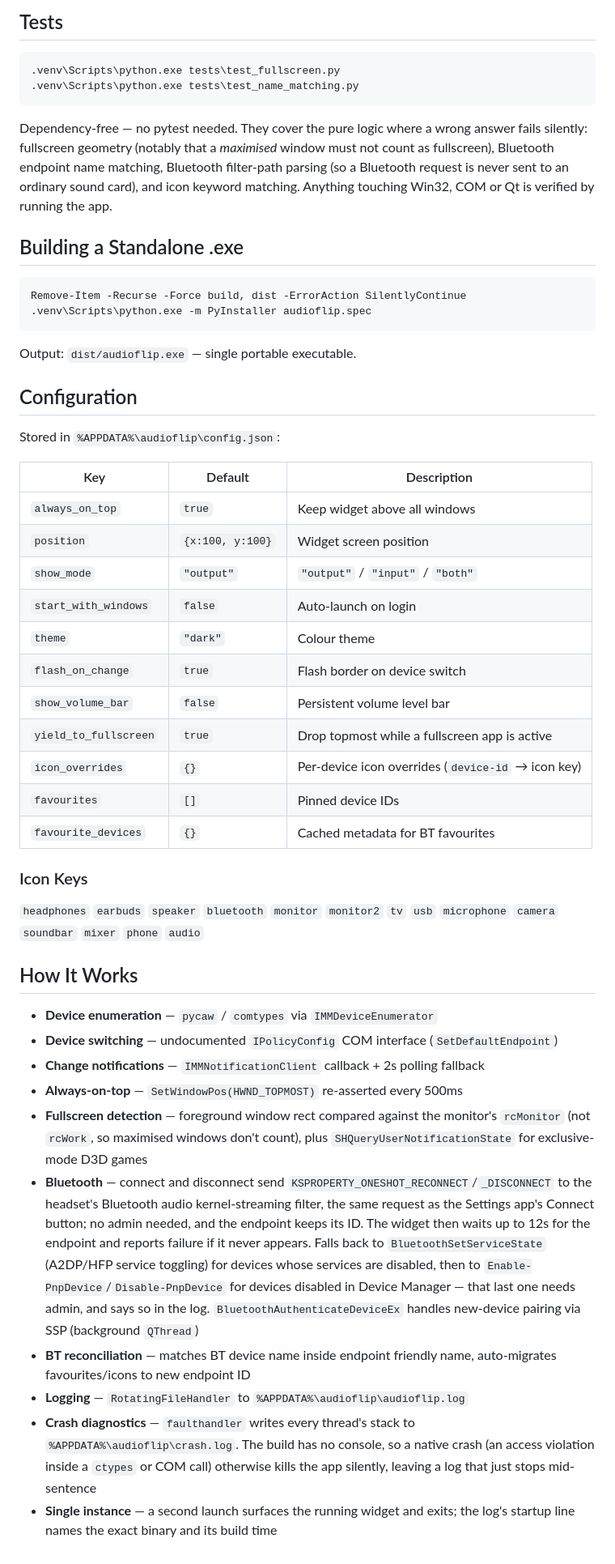
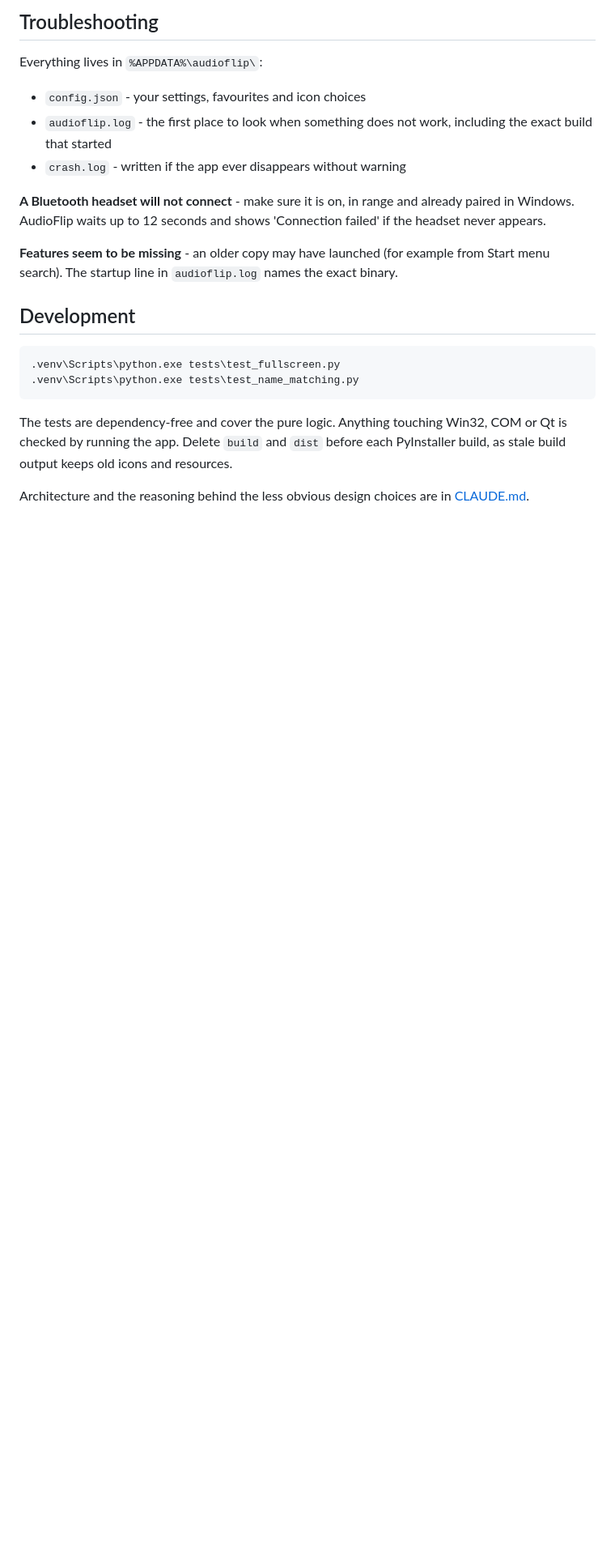
Before and after one commit to pjcc/audioflip, a Markdown page: README.md, the part around one of its changes. Shown at 81% size. GitHub-like rendering; blank space fills up the shorter version.

````diff
--- a/README.md
+++ b/README.md
@@ -54,53 +52,23 @@ python -m venv .venv
 
-## Tests
+## Troubleshooting
+
+Everything lives in `%APPDATA%\audioflip\`:
+
+- `config.json` - your settings, favourites and icon choices
+- `audioflip.log` - the first place to look when something does not work, including the exact build that started
+- `crash.log` - written if the app ever disappears without warning
+
+**A Bluetooth headset will not connect** - make sure it is on, in range and already paired in Windows. AudioFlip waits up to 12 seconds and shows 'Connection failed' if the headset never appears.
+
+**Features seem to be missing** - an older copy may have launched (for example from Start menu search). The startup line in `audioflip.log` names the exact binary.
+
+## Development
 
 ```powershell
 .venv\Scripts\python.exe tests\test_fullscreen.py
 .venv\Scripts\python.exe tests\test_name_matching.py
 ```
 
-Dependency-free — no pytest needed. They cover the pure logic where a wrong answer fails silently: fullscreen geometry (notably that a *maximised* window must not count as fullscreen), Bluetooth endpoint name matching, Bluetooth filter-path parsing (so a Bluetooth request is never sent to an ordinary sound card), and icon keyword matching. Anything touching Win32, COM or Qt is verified by running the app.
+The tests are dependency-free and cover the pure logic. Anything touching Win32, COM or Qt is checked by running the app. Delete `build` and `dist` before each PyInstaller build, as stale build output keeps old icons and resources.
 
-## Building a Standalone .exe
-
-```powershell
-Remove-Item -Recurse -Force build, dist -ErrorAction SilentlyContinue
-.venv\Scripts\python.exe -m PyInstaller audioflip.spec
-```
-
-Output: `dist/audioflip.exe` — single portable executable.
-
-## Configuration
-
-Stored in `%APPDATA%\audioflip\config.json`:
-
-| Key | Default | Description |
-|-----|---------|-------------|
-| `always_on_top` | `true` | Keep widget above all windows |
-| `position` | `{x:100, y:100}` | Widget screen position |
-| `show_mode` | `"output"` | `"output"` / `"input"` / `"both"` |
-| `start_with_windows` | `false` | Auto-launch on login |
-| `theme` | `"dark"` | Colour theme |
-| `flash_on_change` | `true` | Flash border on device switch |
-| `show_volume_bar` | `false` | Persistent volume level bar |
-| `yield_to_fullscreen` | `true` | Drop topmost while a fullscreen app is active |
-| `icon_overrides` | `{}` | Per-device icon overrides (`device-id` → icon key) |
-| `favourites` | `[]` | Pinned device IDs |
-| `favourite_devices` | `{}` | Cached metadata for BT favourites |
-
-### Icon Keys
-
-`headphones` `earbuds` `speaker` `bluetooth` `monitor` `monitor2` `tv` `usb` `microphone` `camera` `soundbar` `mixer` `phone` `audio`
-
-## How It Works
-
-- **Device enumeration** — `pycaw` / `comtypes` via `IMMDeviceEnumerator`
-- **Device switching** — undocumented `IPolicyConfig` COM interface (`SetDefaultEndpoint`)
-- **Change notifications** — `IMMNotificationClient` callback + 2s polling fallback
-- **Always-on-top** — `SetWindowPos(HWND_TOPMOST)` re-asserted every 500ms
-- **Fullscreen detection** — foreground window rect compared against the monitor's `rcMonitor` (not `rcWork`, so maximised windows don't count), plus `SHQueryUserNotificationState` for exclusive-mode D3D games
-- **Bluetooth** — connect and disconnect send `KSPROPERTY_ONESHOT_RECONNECT`/`_DISCONNECT` to the headset's Bluetooth audio kernel-streaming filter, the same request as the Settings app's Connect button; no admin needed, and the endpoint keeps its ID. The widget then waits up to 12s for the endpoint and reports failure if it never appears. Falls back to `BluetoothSetServiceState` (A2DP/HFP service toggling) for devices whose services are disabled, then to `Enable-PnpDevice`/`Disable-PnpDevice` for devices disabled in Device Manager — that last one needs admin, and says so in the log. `BluetoothAuthenticateDeviceEx` handles new-device pairing via SSP (background `QThread`)
-- **BT reconciliation** — matches BT device name inside endpoint friendly name, auto-migrates favourites/icons to new endpoint ID
-- **Logging** — `RotatingFileHandler` to `%APPDATA%\audioflip\audioflip.log`
-- **Crash diagnostics** — `faulthandler` writes every thread's stack to `%APPDATA%\audioflip\crash.log`. The build has no console, so a native crash (an access violation inside a `ctypes` or COM call) otherwise kills the app silently, leaving a log that just stops mid-sentence
-- **Single instance** — a second launch surfaces the running widget and exits; the log's startup line names the exact binary and its build time
+Architecture and the reasoning behind the less obvious design choices are in [CLAUDE.md](CLAUDE.md).
````
Also changed, not shown: other parts of README.md (+31 -33 lines), docs/screenshot.png (added).
